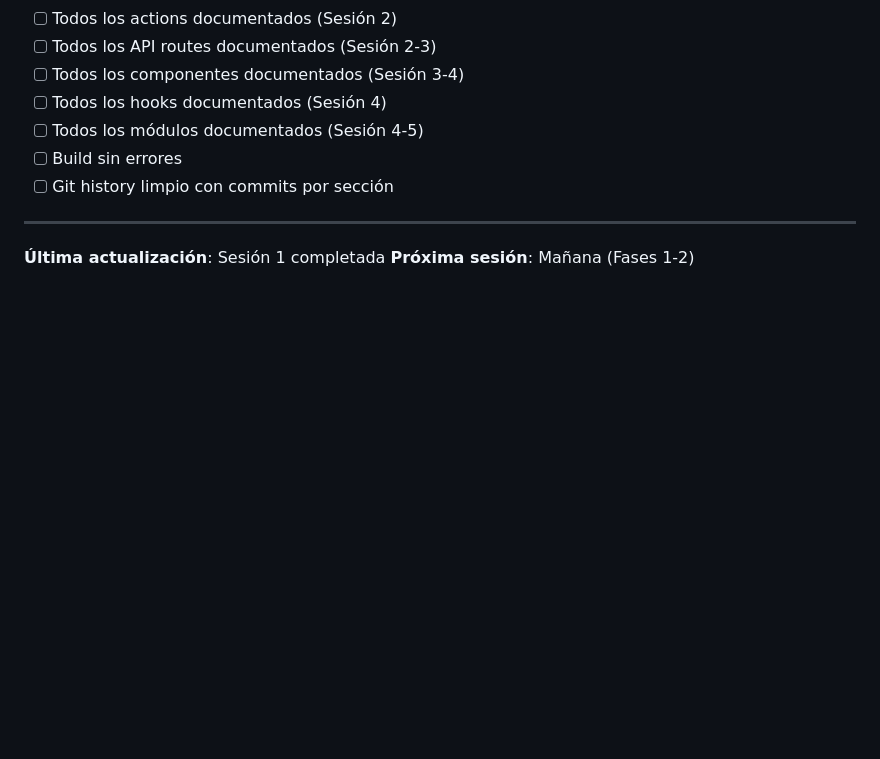
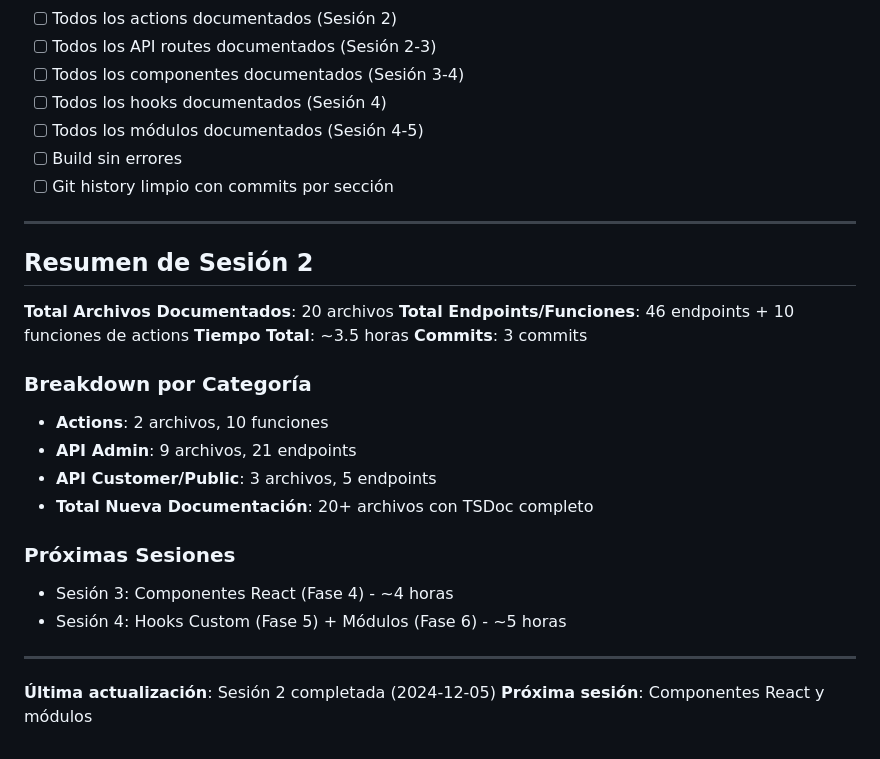
Before and after one commit to byteflowsivar/aurora-nova, a Markdown page: application-base/PLAN_TSDOC.md, the part around one of its changes. GitHub-like rendering; blank space fills up the shorter version.

```diff
--- a/application-base/PLAN_TSDOC.md
+++ b/application-base/PLAN_TSDOC.md
@@ -251,5 +251,24 @@
 
 ---
 
-**Última actualización**: Sesión 1 completada
-**Próxima sesión**: Mañana (Fases 1-2)
+## Resumen de Sesión 2
+
+**Total Archivos Documentados**: 20 archivos
+**Total Endpoints/Funciones**: 46 endpoints + 10 funciones de actions
+**Tiempo Total**: ~3.5 horas
+**Commits**: 3 commits
+
+### Breakdown por Categoría
+- **Actions**: 2 archivos, 10 funciones
+- **API Admin**: 9 archivos, 21 endpoints
+- **API Customer/Public**: 3 archivos, 5 endpoints
+- **Total Nueva Documentación**: 20+ archivos con TSDoc completo
+
+### Próximas Sesiones
+- Sesión 3: Componentes React (Fase 4) - ~4 horas
+- Sesión 4: Hooks Custom (Fase 5) + Módulos (Fase 6) - ~5 horas
+
+---
+
+**Última actualización**: Sesión 2 completada (2024-12-05)
+**Próxima sesión**: Componentes React y módulos
```
Also changed, not shown: other parts of application-base/PLAN_TSDOC.md (+32 -32 lines).
